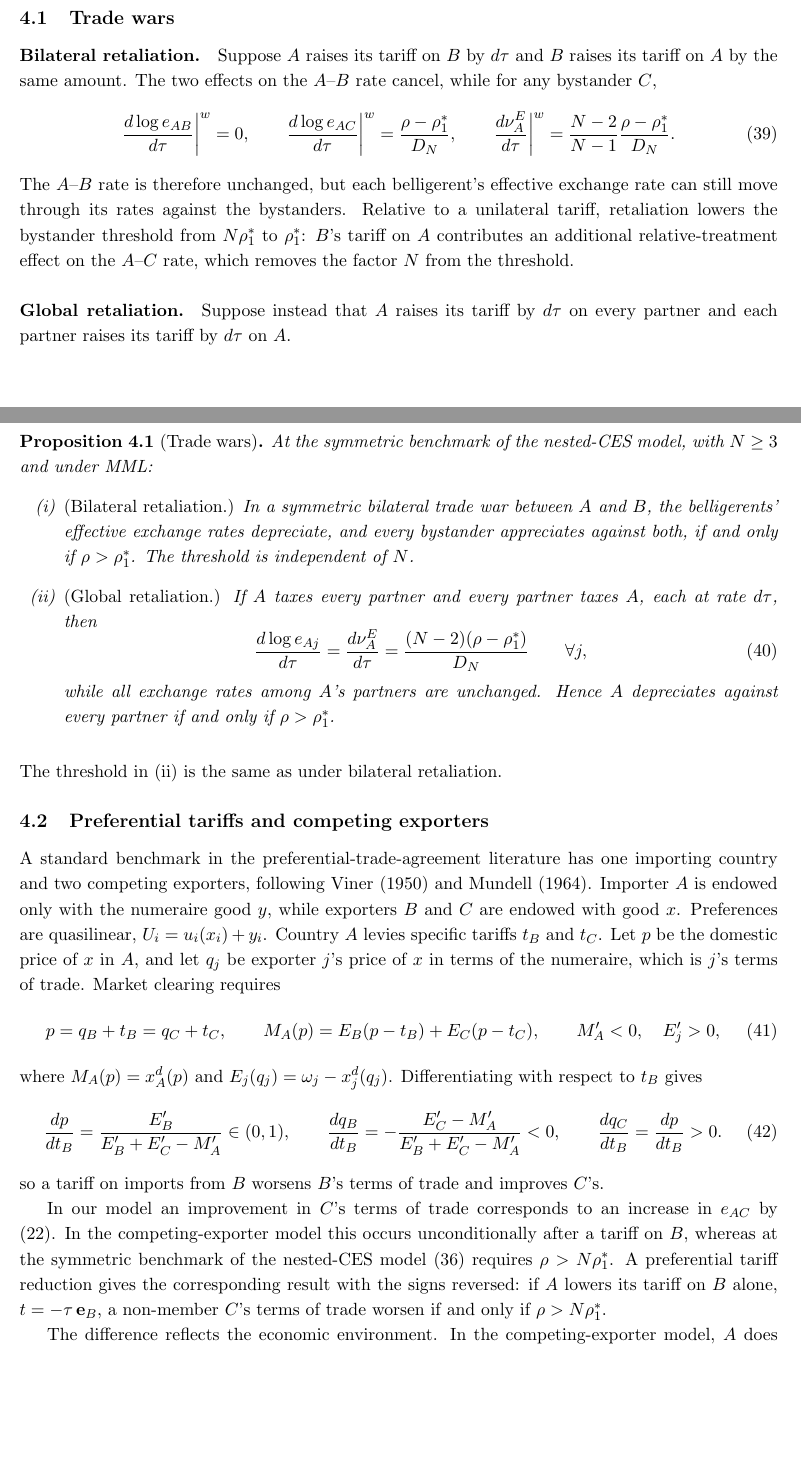
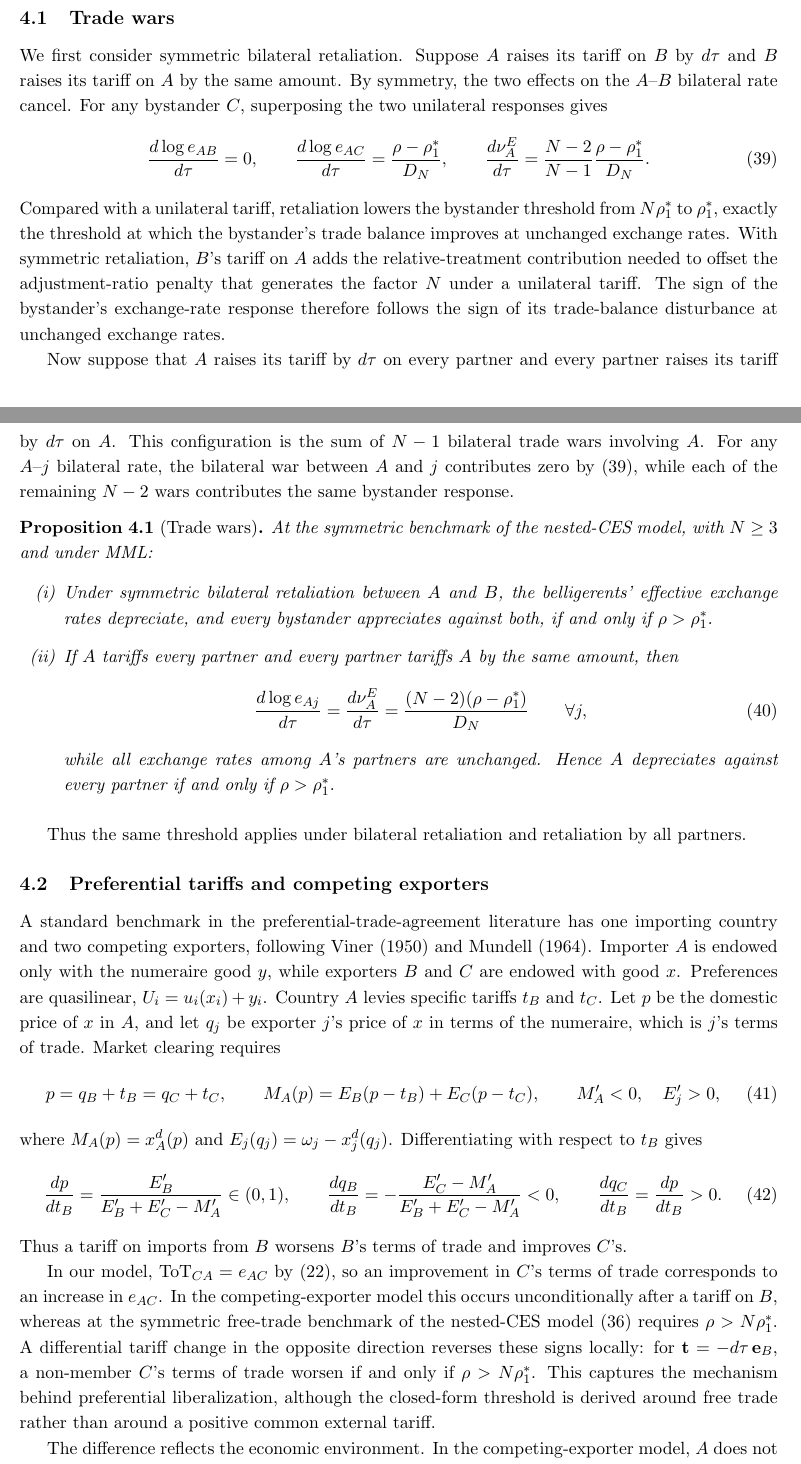
Before and after one commit to jasonzhixinglu/tariff-exchange-rates, a LaTeX document (notes/model_derivations.tex): two parts of pages 13 and 14 of 27, joined at a grey line, cut so that both start at the same text, the shorter picture padded with empty space. Compiled offline with pdfLaTeX.

Commit message:
Revise Section 4.1 retaliation intuition and tighten the conclusion
Also drops the uncited Kemp-Wan (1976) reference and the undefined
superscript w in equation (39).

Co-Authored-By: Claude Opus 5 (1M context) <noreply@anthropic.com>

```diff
--- a/notes/model_derivations.tex
+++ b/notes/model_derivations.tex
@@ -559,27 +557,31 @@ Because the analysis is local, the effects of simultaneous tariff changes by sev
 \label{sec:tradewars}
 
-\paragraph{Bilateral retaliation.}
-Suppose $A$ raises its tariff on $B$ by $d\tau$ and $B$ raises its tariff on $A$ by the same amount. The two effects on the $A$--$B$ rate cancel, while for any bystander $C$,
+We first consider symmetric bilateral retaliation. Suppose $A$ raises its tariff on $B$ by $d\tau$ and $B$ raises its tariff on $A$ by the same amount. By symmetry, the two effects on the $A$--$B$ bilateral rate cancel. For any bystander $C$, superposing the two unilateral responses gives
 \begin{equation}
-\frac{d\log e_{AB}}{d\tau}\bigg|^{w}=0, \qquad
-\frac{d\log e_{AC}}{d\tau}\bigg|^{w}=\frac{\rho-\rho_1^*}{D_N}, \qquad
-\frac{d\nu_A^E}{d\tau}\bigg|^{w}=\frac{N-2}{N-1}\frac{\rho-\rho_1^*}{D_N}.
+\frac{d\log e_{AB}}{d\tau}=0, \qquad
+\frac{d\log e_{AC}}{d\tau}=\frac{\rho-\rho_1^*}{D_N}, \qquad
+\frac{d\nu_A^E}{d\tau}=\frac{N-2}{N-1}\frac{\rho-\rho_1^*}{D_N}.
 \label{eq:N-war}
 \end{equation}
-The $A$--$B$ rate is therefore unchanged, but each belligerent's effective exchange rate can still move through its rates against the bystanders. Relative to a unilateral tariff, retaliation lowers the bystander threshold from $N\rho_1^*$ to $\rho_1^*$: $B$'s tariff on $A$ contributes an additional relative-treatment effect on the $A$--$C$ rate, which removes the factor $N$ from the threshold.
+Compared with a unilateral tariff, retaliation lowers the bystander threshold from $N\rho_1^*$ to $\rho_1^*$, exactly the threshold at which the bystander's trade balance improves at unchanged exchange rates. With symmetric retaliation, $B$'s tariff on $A$ adds the relative-treatment contribution needed to offset the adjustment-ratio penalty that generates the factor $N$ under a unilateral tariff. The sign of the bystander's exchange-rate response therefore follows the sign of its trade-balance disturbance at unchanged exchange rates.
 
-\paragraph{Global retaliation.}
-Suppose instead that $A$ raises its tariff by $d\tau$ on every partner and each partner raises its tariff by $d\tau$ on $A$.
+Now suppose that $A$ raises its tariff by $d\tau$ on every partner and every partner raises its tariff by $d\tau$ on $A$. This configuration is the sum of $N-1$ bilateral trade wars involving $A$. For any $A$--$j$ bilateral rate, the bilateral war between $A$ and $j$ contributes zero by \eqref{eq:N-war}, while each of the remaining $N-2$ wars contributes the same bystander response.
 
 \begin{proposition}[Trade wars]
-At the symmetric benchmark of the nested-CES model, with $N\geq3$ and under MML:
+
+At the symmetric benchmark of the nested-CES model, with $N\geq 3$ and under MML:
+
 \begin{enumerate}
-\item[(i)] \emph{(Bilateral retaliation.)} In a symmetric bilateral trade war between $A$ and $B$, the belligerents' effective exchange rates depreciate, and every bystander appreciates against both, if and only if $\rho>\rho_1^*$. The threshold is independent of $N$.
-\item[(ii)] \emph{(Global retaliation.)} If $A$ taxes every partner and every partner taxes $A$, each at rate $d\tau$, then
+
+\item[(i)] Under symmetric bilateral retaliation between $A$ and $B$, the belligerents' effective exchange rates depreciate, and every bystander appreciates against both, if and only if $\rho>\rho_1^*$.
+
+\item[(ii)] If $A$ tariffs every partner and every partner tariffs $A$ by the same amount, then
 \begin{equation}
 \frac{d\log e_{Aj}}{d\tau}
-=\frac{d\nu_A^E}{d\tau}
-=\frac{(N-2)(\rho-\rho_1^*)}{D_N}
+=
+\frac{d\nu_A^E}{d\tau}
+=
+\frac{(N-2)(\rho-\rho_1^*)}{D_N}
 \qquad \forall j,
 \label{eq:globalwar}
 \end{equation}
@@ -588,10 +590,9 @@ while all exchange rates among $A$'s partners are unchanged. Hence $A$ depreciat
 \label{res:war}
 \end{proposition}
 
-\noindent The threshold in (ii) is the same as under bilateral retaliation.
+Thus the same threshold applies under bilateral retaliation and retaliation by all partners.
 
 \subsection{Preferential tariffs and competing exporters}
-
 \label{sec:pta}
 
 A standard benchmark in the preferential-trade-agreement literature has one importing country and two competing exporters, following Viner (1950) and Mundell (1964). Importer $A$ is endowed only with the numeraire good $y$, while exporters $B$ and $C$ are endowed with good $x$. Preferences are quasilinear, $U_i=u_i(x_i)+y_i$. Country $A$ levies specific tariffs $t_B$ and $t_C$. Let $p$ be the domestic price of $x$ in $A$, and let $q_j$ be exporter $j$'s price of $x$ in terms of the numeraire, which is $j$'s terms of trade. Market clearing requires
@@ -608,9 +609,9 @@ where $M_A(p)=x_A^d(p)$ and $E_j(q_j)=\omega_j-x_j^d(q_j)$. Differentiating with
 \frac{dq_C}{dt_B}=\frac{dp}{dt_B}>0.
 \label{eq:pta-cs}
 \end{equation}
-so a tariff on imports from $B$ worsens $B$'s terms of trade and improves $C$'s.
+Thus a tariff on imports from $B$ worsens $B$'s terms of trade and improves $C$'s.
 
-In our model an improvement in $C$'s terms of trade corresponds to an increase in $e_{AC}$ by \eqref{eq:rer}. In the competing-exporter model this occurs unconditionally after a tariff on $B$, whereas at the symmetric benchmark of the nested-CES model \eqref{eq:Nthresh} requires $\rho>N\rho_1^*$. A preferential tariff reduction gives the corresponding result with the signs reversed: if $A$ lowers its tariff on $B$ alone, $t=-\tau\,\mathbf{e}_B$, a non-member $C$'s terms of trade worsen if and only if $\rho>N\rho_1^*$.
+In our model, $\mathrm{ToT}_{CA}=e_{AC}$ by \eqref{eq:rer}, so an improvement in $C$'s terms of trade corresponds to an increase in $e_{AC}$. In the competing-exporter model this occurs unconditionally after a tariff on $B$, whereas at the symmetric free-trade benchmark of the nested-CES model \eqref{eq:Nthresh} requires $\rho>N\rho_1^*$. A differential tariff change in the opposite direction reverses these signs locally: for $\mathbf{t}=-d\tau\,\mathbf{e}_B$, a non-member $C$'s terms of trade worsen if and only if $\rho>N\rho_1^*$. This captures the mechanism behind preferential liberalization, although the closed-form threshold is derived around free trade rather than around a positive common external tariff.
 
-The difference reflects the economic environment. In the competing-exporter model, $A$ does not produce the importable good, so a tariff reallocates demand between the two foreign suppliers without inducing substitution toward a domestically produced import-competing good; the model isolates substitution across foreign suppliers. In our model, substitution across foreign import origins, governed by $\rho$, operates alongside substitution toward the domestic import-competing tradable, governed by $\eta$, and the associated income effects, both collected in $\rho_1^*$. The third-country terms-of-trade effect has the competing-exporter sign only when the first margin is strong relative to the second. The threshold rises with the domestic-import substitution term $\alpha_D(\eta-1)$ and falls with the import share $\alpha_T(1-\alpha_D)$; at $N=3$ it is $3\rho_1^*$.
+The difference reflects the economic environment. In the competing-exporter model, $A$ does not produce the importable good, so a tariff reallocates demand only across the two foreign suppliers. In our model, substitution across foreign origins, governed by $\rho$, operates alongside substitution toward the domestic tradable and the associated income effects, summarized by $\rho_1^*$. The competing-exporter sign therefore obtains only when substitution across foreign suppliers is sufficiently strong relative to these domestic channels.
 
```
Also changed, not shown: notes/model_derivations.pdf, notes/model_derivations.tex (22 more changed lines).
